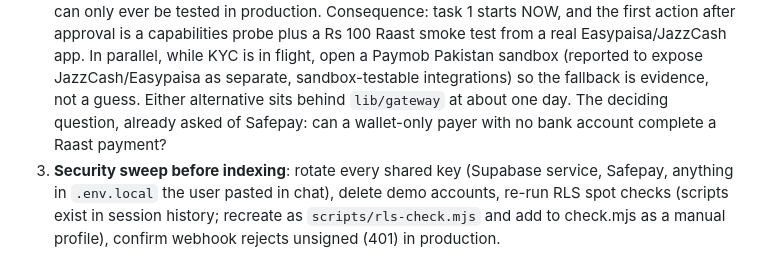
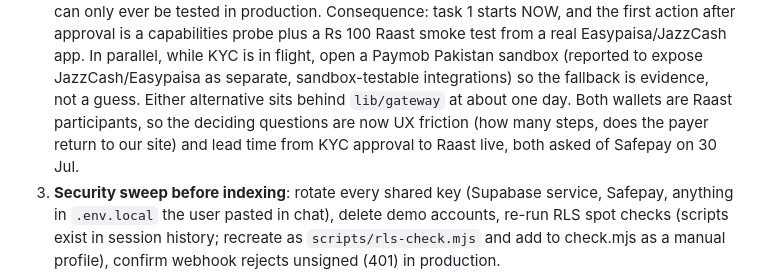
Before and after one commit to connectmatricmate-dotcom/Matric-Mate, a Markdown page: docs/BUILD-PLAN-WEB.md, the part around the change. Drawn GitHub-style.

```diff
--- a/docs/BUILD-PLAN-WEB.md
+++ b/docs/BUILD-PLAN-WEB.md
@@ -108,8 +108,9 @@ Tasks:
    Easypaisa/JazzCash app. In parallel, while KYC is in flight, open a Paymob Pakistan sandbox
    (reported to expose JazzCash/Easypaisa as separate, sandbox-testable integrations) so the
    fallback is evidence, not a guess. Either alternative sits behind `lib/gateway` at about one
-   day. The deciding question, already asked of Safepay: can a wallet-only payer with no bank
-   account complete a Raast payment?
+   day. Both wallets are Raast participants, so the deciding questions are now UX friction (how
+   many steps, does the payer return to our site) and lead time from KYC approval to Raast live,
+   both asked of Safepay on 30 Jul.
 3. **Security sweep before indexing**: rotate every shared key (Supabase service, Safepay,
    anything in `.env.local` the user pasted in chat), delete demo accounts, re-run RLS spot checks
    (scripts exist in session history; recreate as `scripts/rls-check.mjs` and add to check.mjs as a
```
Also changed, not shown: docs/PAYMENTS-AND-PLAY-COMPLIANCE.md (+5 -3 lines).
